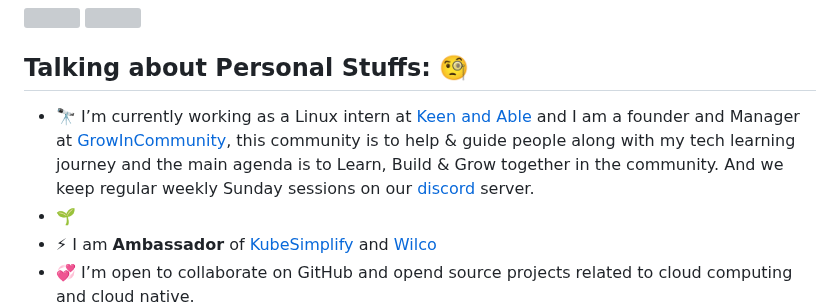
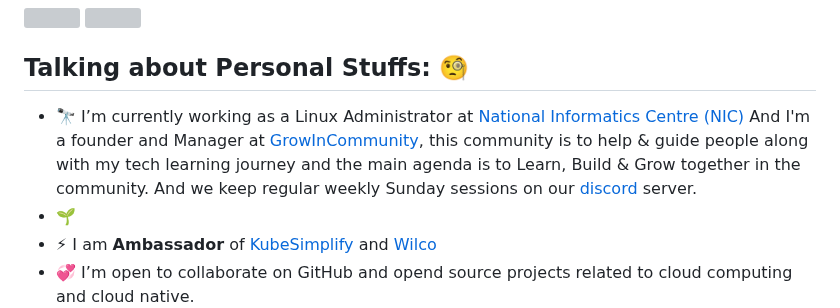
Before and after one commit to Akshaykumar05/Akshaykumar05, a Markdown page: README.md, the part around the change. Rendered like a GitHub page; grey boxes are pictures that could not be loaded.

```diff
--- a/README.md
+++ b/README.md
@@ -27,7 +27,7 @@ src="https://img.shields.io/twitter/follow/akshayktwt?logo=twitter&style=for-the
 <img src="https://wilcobadge.vercel.app/api/handler?wilconame=Akshaykumar05" />
 
 ## **Talking about Personal Stuffs:** 🧐
-- 🔭 I’m currently working as a Linux intern at [Keen and Able](https://www.keenable.in/) and I am a founder and Manager at [GrowInCommunity](https://growincommunity.com/), this community is to help & guide people along with my tech learning journey and the main agenda is to Learn, Build & Grow together in the community. And we keep regular weekly Sunday sessions on our [discord](https://discord.gg/VPy8p2qJ) server.
+- 🔭 I’m currently working as a Linux Administrator at [National Informatics Centre (NIC)](https://www.nic.in/) And I'm a founder and Manager at [GrowInCommunity](https://growincommunity.com/), this community is to help & guide people along with my tech learning journey and the main agenda is to Learn, Build & Grow together in the community. And we keep regular weekly Sunday sessions on our [discord](https://discord.gg/VPy8p2qJ) server.
 - 🌱
 - ⚡ I am  **Ambassador** of [KubeSimplify](https://kubesimplify.com/) and [Wilco](https://www.trywilco.com/)
 - 💞️ I’m open to collaborate on GitHub and opend source projects related to cloud computing and cloud native.
```
